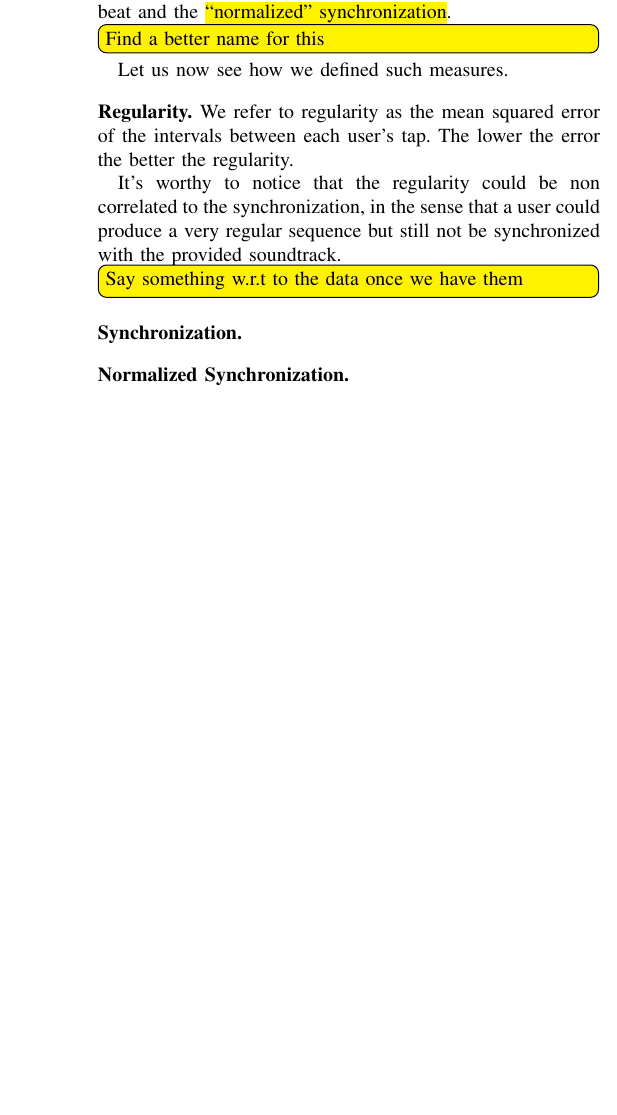
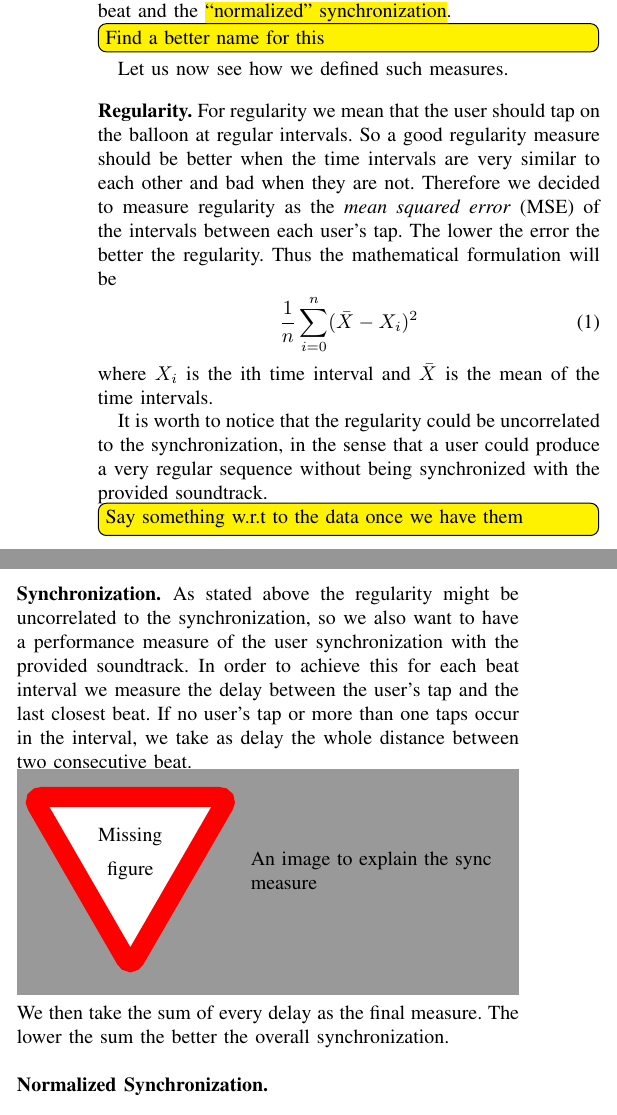
Before and after one commit to gabro/hci-sync, a LaTeX paper (Paper/main.tex, which reads Paper/performance.tex): part of one column of page 4 of 4 before the commit and two parts of the columns of page 4 of 5 after it, the two joined at a grey line, cut so that both start at the same text, the shorter picture padded with empty space. The pictures show the PDF file Paper/main.pdf that the author committed with the source.

Commit message:
Started writing the performance paragraph

```diff
--- a/Paper/performance.tex
+++ b/Paper/performance.tex
@@ -6,13 +6,25 @@ In this section we now present the different performance measures adopted to eva
 In this test we want to measure the \emph{regularity} of the sequence of taps performed by the user. Moreover it is interesting to measure also the frequency synchronization w.r.t. the given beat and the \hl{``normalized'' synchronization}. \todo[color=yellow,inline]{Find a better name for this}
 Let us now see how we defined such measures.
 \subsubsection*{Regularity}
-We refer to regularity as the mean squared error of the intervals between each user's tap.
+For regularity we mean that the user should tap on the balloon at regular intervals. So a good regularity measure should be better when the time intervals are very similar to each other and bad when they are not. Therefore we decided to measure regularity as the \emph{mean squared error} (MSE) of the intervals between each user's tap.
 The lower the error the better the regularity.
+Thus the mathematical formulation will be
+\begin{align}
+	\frac{1}{n}\displaystyle\sum\limits_{i=0}^n(\bar{X}-X_i)^2
+\end{align}
+where $X_i$ is the ith time interval and $\bar{X}$ is the mean of the time intervals.
 
-It's worthy to notice that the regularity could be non correlated to the synchronization, in the sense that a user could produce a very regular sequence but still not be synchronized with the provided soundtrack.
+It is worth to notice that the regularity could be uncorrelated to the synchronization, in the sense that a user could produce a very regular sequence without being synchronized with the provided soundtrack.
 \todo[inline,color=yellow]{Say something w.r.t to the data once we have them}
 
 \subsubsection*{Synchronization}
+As stated above the regularity might be uncorrelated to the synchronization, so we also want to have a performance measure of the user synchronization with the provided soundtrack.
+In order to achieve this for each beat interval we measure the delay between the user's tap and the last closest beat.
+If no user's tap or more than one taps occur in the interval, we take as delay the whole distance between two consecutive beat.
+\missingfigure{An image to explain the sync measure}
+We then take the sum of every delay as the final measure.
+The lower the sum the better the overall synchronization.
+
 
 \subsubsection*{Normalized Synchronization}
 
```
Also changed, not shown: Paper/main.tex (+1 -0 lines), Paper/main.pdf, 6 other files.
